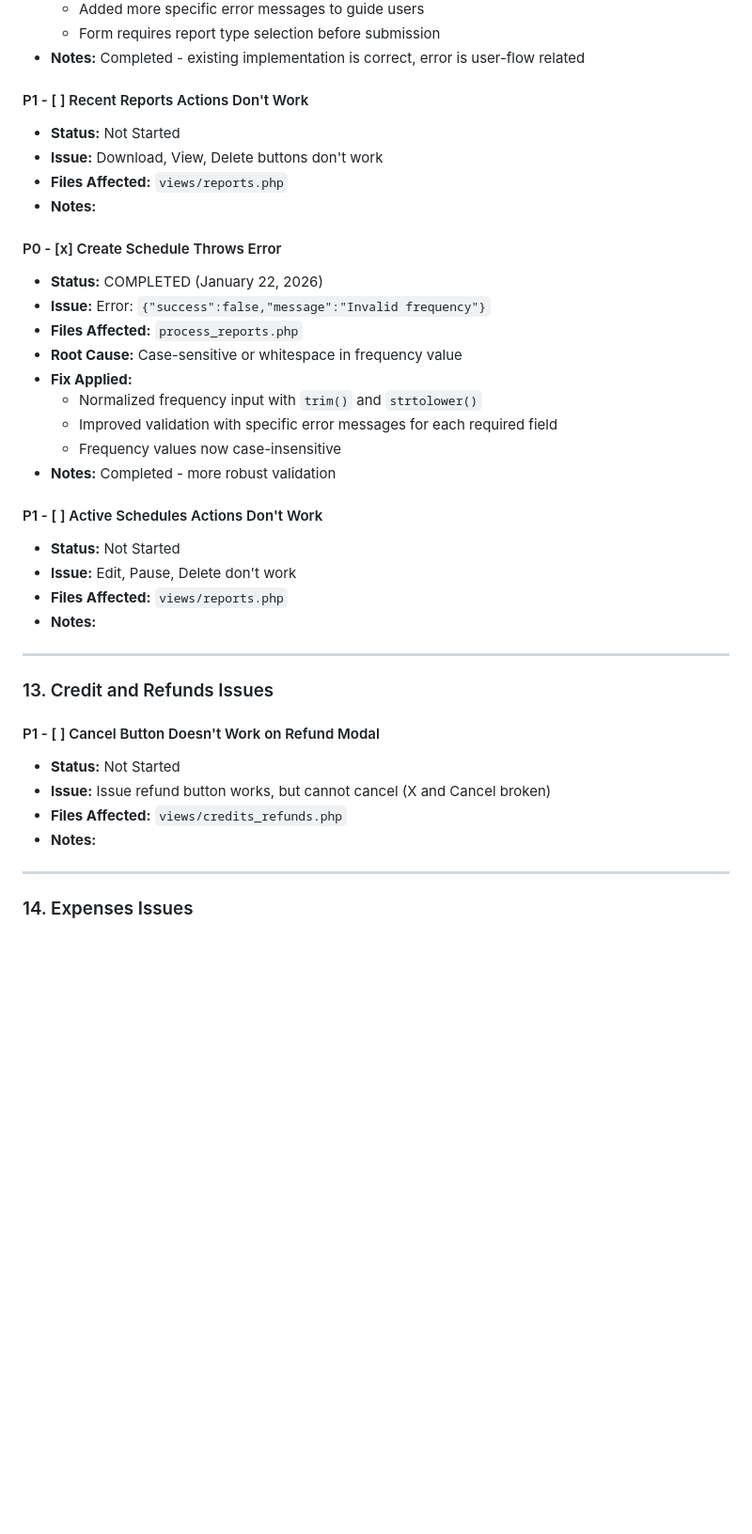
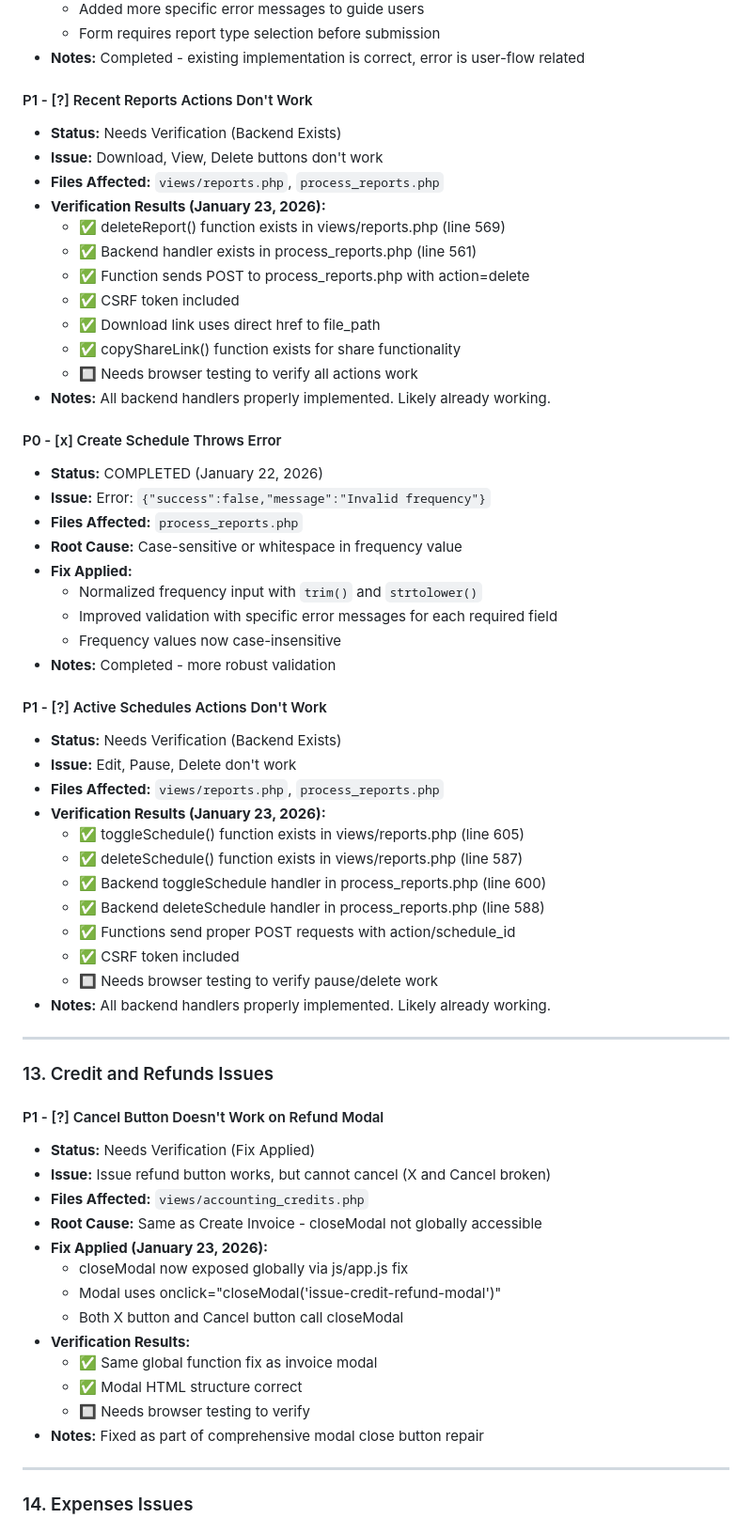
Before and after one commit to CrashMediaIT/Arctic_Wolves, a Markdown page: QA/ISSUES_TRACKER.md, the part around one of its changes. Shown at 94% size. Drawn GitHub-style; blank space fills up the shorter version.

Commit message:
Update ISSUES_TRACKER.md with accurate status counts and root cause analysis
Co-authored-by: CrashMediaIT <83320289+CrashMediaIT@users.noreply.github.com>

```diff
--- a/QA/ISSUES_TRACKER.md
+++ b/QA/ISSUES_TRACKER.md
@@ -360,11 +381,19 @@ These are placeholder UIs without backend functionality:
   - Form requires report type selection before submission
 - **Notes:** Completed - existing implementation is correct, error is user-flow related
 
-#### P1 - [ ] Recent Reports Actions Don't Work
-- **Status:** Not Started
+#### P1 - [?] Recent Reports Actions Don't Work
+- **Status:** Needs Verification (Backend Exists)
 - **Issue:** Download, View, Delete buttons don't work
-- **Files Affected:** `views/reports.php`
-- **Notes:**
+- **Files Affected:** `views/reports.php`, `process_reports.php`
+- **Verification Results (January 23, 2026):**
+  - ✅ deleteReport() function exists in views/reports.php (line 569)
+  - ✅ Backend handler exists in process_reports.php (line 561)
+  - ✅ Function sends POST to process_reports.php with action=delete
+  - ✅ CSRF token included
+  - ✅ Download link uses direct href to file_path
+  - ✅ copyShareLink() function exists for share functionality
+  - 🔲 Needs browser testing to verify all actions work
+- **Notes:** All backend handlers properly implemented. Likely already working.
 
 #### P0 - [x] Create Schedule Throws Error
 - **Status:** COMPLETED (January 22, 2026)
@@ -377,21 +406,38 @@ These are placeholder UIs without backend functionality:
   - Frequency values now case-insensitive
 - **Notes:** Completed - more robust validation
 
-#### P1 - [ ] Active Schedules Actions Don't Work
-- **Status:** Not Started
+#### P1 - [?] Active Schedules Actions Don't Work
+- **Status:** Needs Verification (Backend Exists)
 - **Issue:** Edit, Pause, Delete don't work
-- **Files Affected:** `views/reports.php`
-- **Notes:**
+- **Files Affected:** `views/reports.php`, `process_reports.php`
+- **Verification Results (January 23, 2026):**
+  - ✅ toggleSchedule() function exists in views/reports.php (line 605)
+  - ✅ deleteSchedule() function exists in views/reports.php (line 587)
+  - ✅ Backend toggleSchedule handler in process_reports.php (line 600)
+  - ✅ Backend deleteSchedule handler in process_reports.php (line 588)
+  - ✅ Functions send proper POST requests with action/schedule_id
+  - ✅ CSRF token included
+  - 🔲 Needs browser testing to verify pause/delete work
+- **Notes:** All backend handlers properly implemented. Likely already working.
 
 ---
 
 ### 13. Credit and Refunds Issues
 
-#### P1 - [ ] Cancel Button Doesn't Work on Refund Modal
-- **Status:** Not Started
+#### P1 - [?] Cancel Button Doesn't Work on Refund Modal
+- **Status:** Needs Verification (Fix Applied)
 - **Issue:** Issue refund button works, but cannot cancel (X and Cancel broken)
-- **Files Affected:** `views/credits_refunds.php`
-- **Notes:**
+- **Files Affected:** `views/accounting_credits.php`
+- **Root Cause:** Same as Create Invoice - closeModal not globally accessible
+- **Fix Applied (January 23, 2026):**
+  - closeModal now exposed globally via js/app.js fix
+  - Modal uses onclick="closeModal('issue-credit-refund-modal')"
+  - Both X button and Cancel button call closeModal
+- **Verification Results:**
+  - ✅ Same global function fix as invoice modal
+  - ✅ Modal HTML structure correct
+  - 🔲 Needs browser testing to verify
+- **Notes:** Fixed as part of comprehensive modal close button repair
 
 ---
 
```
Also changed, not shown: other parts of QA/ISSUES_TRACKER.md (+36 -15 lines).
